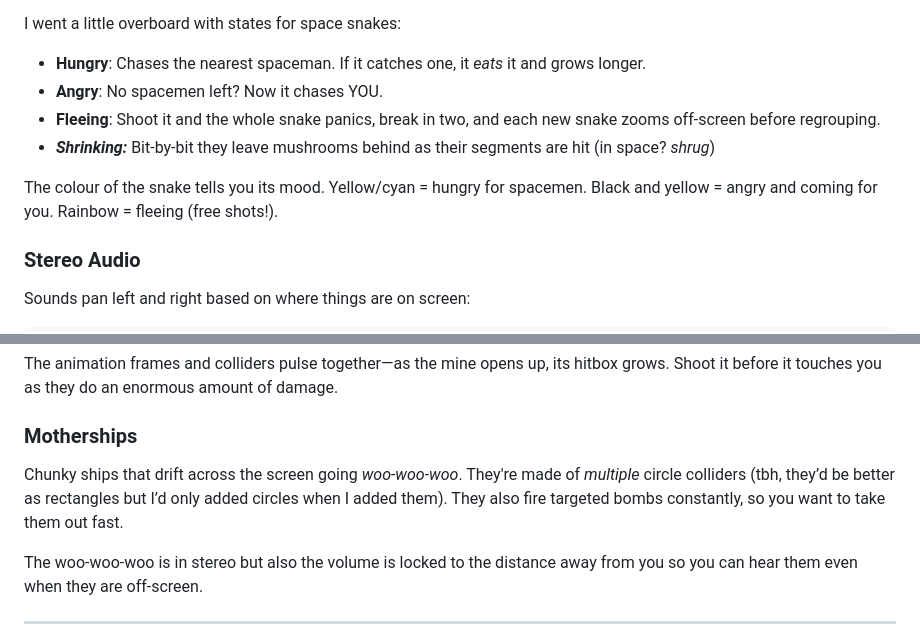
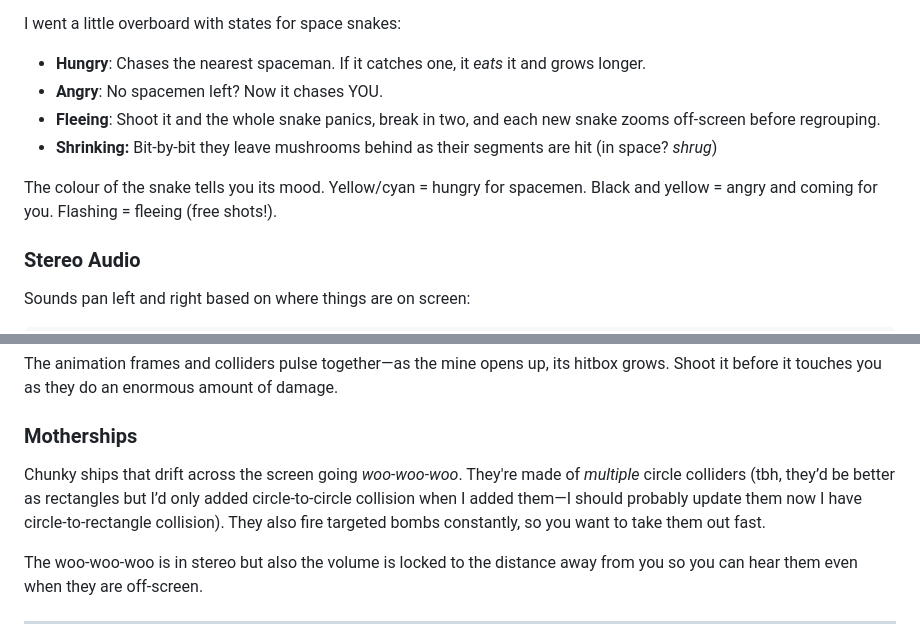
Before and after one commit to sambeau/space-awesome, a Markdown page: README.md, 2 parts joined by grey strips. GitHub-like rendering.

```diff
--- a/README.md
+++ b/README.md
@@ -126,9 +126,9 @@ I went a little overboard with states for space snakes:
 - **Hungry**: Chases the nearest spaceman. If it catches one, it *eats* it and grows longer.
 - **Angry**: No spacemen left? Now it chases YOU.
 - **Fleeing**: Shoot it and the whole snake panics, break in two, and each new snake zooms off-screen before regrouping.
-- ***Shrinking:*** Bit-by-bit they leave mushrooms behind as their segments are hit (in space? *shrug*)
+- **Shrinking:** Bit-by-bit they leave mushrooms behind as their segments are hit (in space? *shrug*)
 
-The colour of the snake tells you its mood. Yellow/cyan = hungry for spacemen. Black and yellow = angry and coming for you. Rainbow = fleeing (free shots!).
+The colour of the snake tells you its mood. Yellow/cyan = hungry for spacemen. Black and yellow = angry and coming for you. Flashing = fleeing (free shots!).
 
 ### Stereo Audio
 
@@ -148,7 +148,7 @@ The animation frames and colliders pulse together—as the mine opens up, its hi
 
 ### Motherships
 
-Chunky ships that drift across the screen going *woo-woo-woo*. They're made of *multiple* circle colliders (tbh, they’d be better as rectangles but I’d only added circles when I added them). They also fire targeted bombs constantly, so you want to take them out fast.
+Chunky ships that drift across the screen going *woo-woo-woo*. They're made of *multiple* circle colliders (tbh, they’d be better as rectangles but I’d only added circle-to-circle collision when I added them—I should probably update them now I have circle-to-rectangle collision). They also fire targeted bombs constantly, so you want to take them out fast.
 
 The woo-woo-woo is in stereo but also the volume is locked to the distance away from you so you can hear them even when they are off-screen.
 
```
Also changed, not shown: docs/zap.md (+4 -1 lines).
